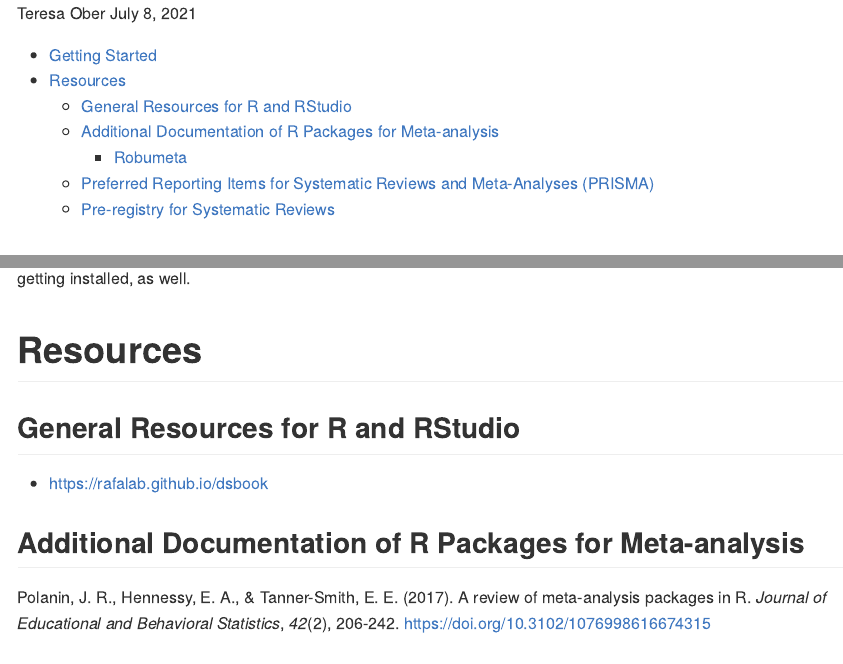
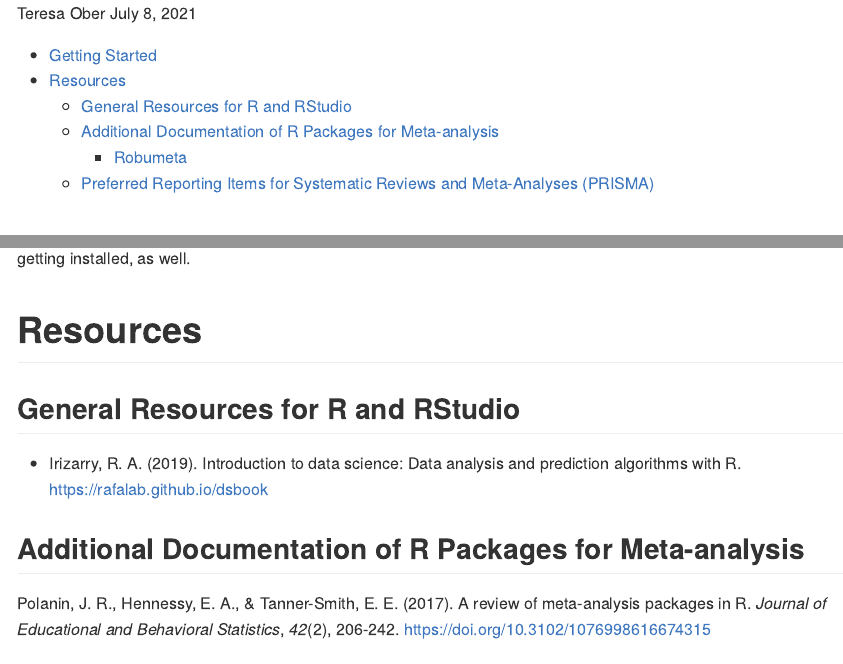
Before and after one commit to tmober/meta-workshop, an R Markdown document (index.Rmd): the page in a window 1100 px wide, from its top, and a second part further down, joined at a grey line. The pictures show the output file index.md that the author committed with the source, drawn offline in the style of GitHub.

Commit message:
Further updated resources

```diff
--- a/index.Rmd
+++ b/index.Rmd
@@ -42,7 +42,7 @@ Most of these packages have packages dependencies (i.e., other packages they use
 # Resources
 
 ## General Resources for R and RStudio
-- https://rafalab.github.io/dsbook
+- Irizarry, R. A. (2019). Introduction to data science: Data analysis and prediction algorithms with R. https://rafalab.github.io/dsbook
 
 ## Additional Documentation of R Packages for Meta-analysis
 Polanin, J. R., Hennessy, E. A., & Tanner-Smith, E. E. (2017). A review of meta-analysis packages in R. *Journal of Educational and Behavioral Statistics*, *42*(2), 206-242. https://doi.org/10.3102/1076998616674315
```
Also changed, not shown: index.md, index.Rmd (6 more changed lines).
